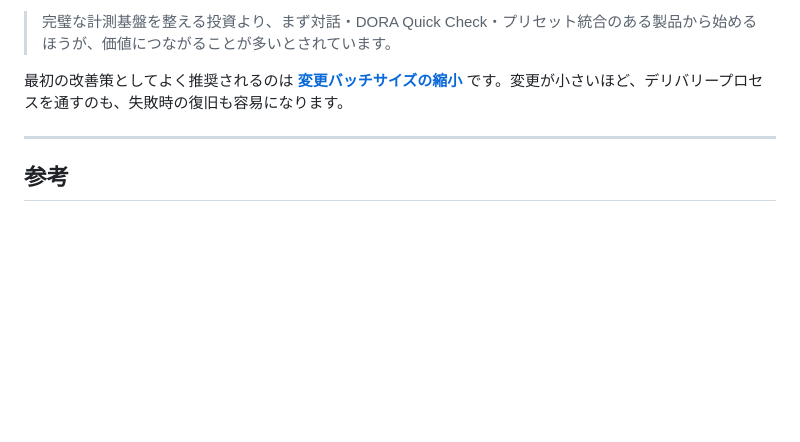
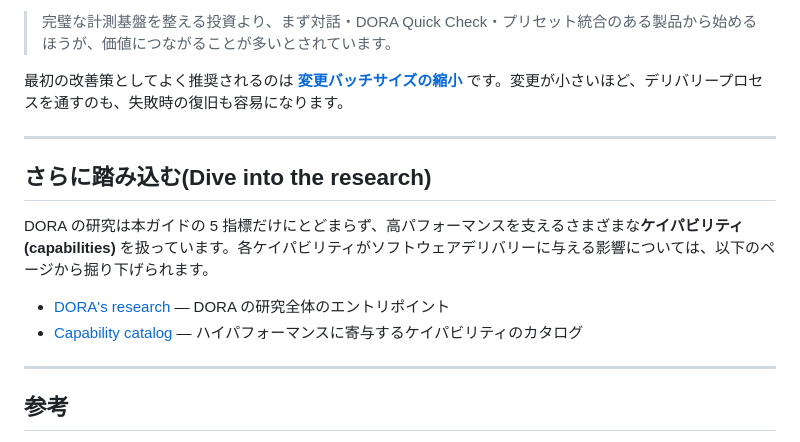
Before and after one commit to hiro1202/devops-insights, a Markdown page: dora_metrics.md, the part around the change. Drawn GitHub-style; blank space fills up the shorter version.

Commit message:
docs: 「Dive into the research」セクションを追加
DORA の research / capability catalog への入口リンクを掲載。

```diff
--- a/dora_metrics.md
+++ b/dora_metrics.md
@@ -149,6 +149,15 @@ DORA は、メトリクス導入時にチームが陥りやすい典型的な落
 
 ---
 
+## さらに踏み込む(Dive into the research)
+
+DORA の研究は本ガイドの 5 指標だけにとどまらず、高パフォーマンスを支えるさまざまな**ケイパビリティ(capabilities)** を扱っています。各ケイパビリティがソフトウェアデリバリーに与える影響については、以下のページから掘り下げられます。
+
+- [DORA's research](https://dora.dev/research) — DORA の研究全体のエントリポイント
+- [Capability catalog](https://dora.dev/capabilities/) — ハイパフォーマンスに寄与するケイパビリティのカタログ
+
+---
+
 ## 参考
 
 - [DORA's software delivery performance metrics](https://dora.dev/guides/dora-metrics/)
```
